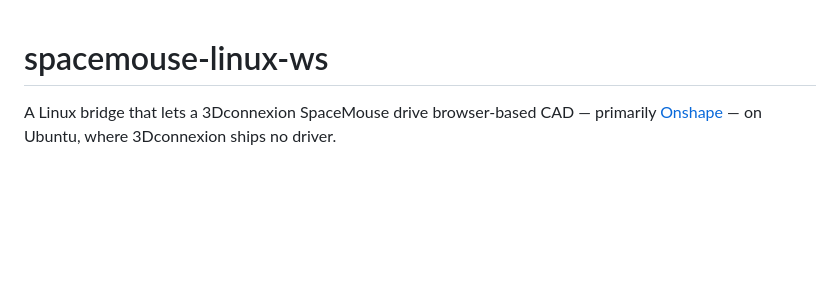
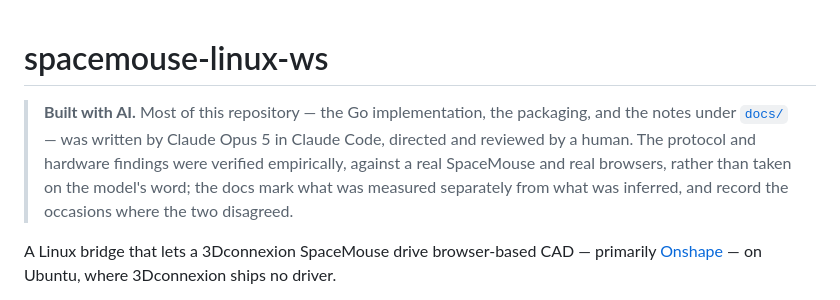
Before and after one commit to kchellappan/spacemouse_linux_ws, a Markdown page: README.md, the part around the change. GitHub-like rendering; blank space fills up the shorter version.

Commit message:
README: disclose that this was written largely by Claude Opus 5
The repository is public and now ships binaries, so readers deciding whether
to trust it should know how it was produced. The note also says what backs
the claims — protocol and hardware findings were measured against a real
SpaceMouse and real browsers, and the docs mark measurement separately from
inference — because 'written by AI' on its own tells a reader nothing about
whether to believe it.

Co-Authored-By: Claude Opus 5 <noreply@anthropic.com>
Claude-Session: https://claude.ai/code/session_016XiXfzDBfTdeuVhJgpkT6e

```diff
--- a/README.md
+++ b/README.md
@@ -1,4 +1,12 @@
 # spacemouse-linux-ws
+
+> **Built with AI.** Most of this repository — the Go implementation, the
+> packaging, and the notes under [`docs/`](docs/) — was written by Claude
+> Opus 5 in Claude Code, directed and reviewed by a human. The protocol and
+> hardware findings were verified empirically, against a real SpaceMouse and
+> real browsers, rather than taken on the model's word; the docs mark what was
+> measured separately from what was inferred, and record the occasions where
+> the two disagreed.
 
 A Linux bridge that lets a 3Dconnexion SpaceMouse drive browser-based CAD —
 primarily [Onshape](https://onshape.com) — on Ubuntu, where 3Dconnexion ships
```
